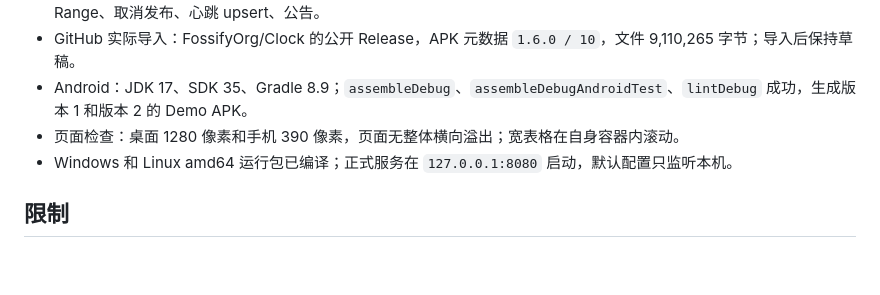
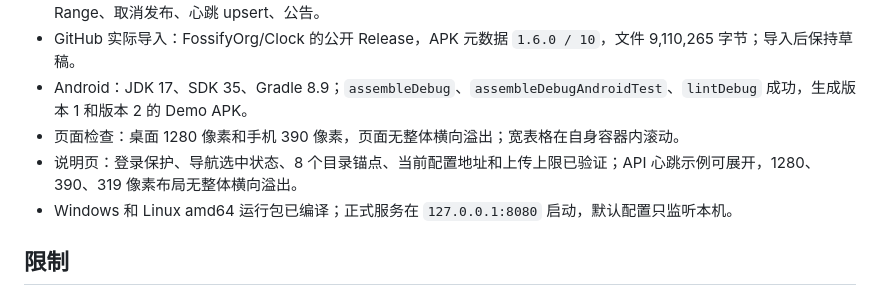
Before and after one commit to zlight-GA106/Easyupdate, a Markdown page: docs/verification.md, the part around the change. Drawn GitHub-style; blank space fills up the shorter version.

```diff
--- a/docs/verification.md
+++ b/docs/verification.md
@@ -8,6 +8,7 @@
 - GitHub 实际导入：FossifyOrg/Clock 的公开 Release，APK 元数据 `1.6.0 / 10`，文件 9,110,265 字节；导入后保持草稿。
 - Android：JDK 17、SDK 35、Gradle 8.9；`assembleDebug`、`assembleDebugAndroidTest`、`lintDebug` 成功，生成版本 1 和版本 2 的 Demo APK。
 - 页面检查：桌面 1280 像素和手机 390 像素，页面无整体横向溢出；宽表格在自身容器内滚动。
+- 说明页：登录保护、导航选中状态、8 个目录锚点、当前配置地址和上传上限已验证；API 心跳示例可展开，1280、390、319 像素布局无整体横向溢出。
 - Windows 和 Linux amd64 运行包已编译；正式服务在 `127.0.0.1:8080` 启动，默认配置只监听本机。
 
 ## 限制
```
Also changed, not shown: README.md (+2 -0 lines), docs/screenshots/help.png (added), 6 other files.
